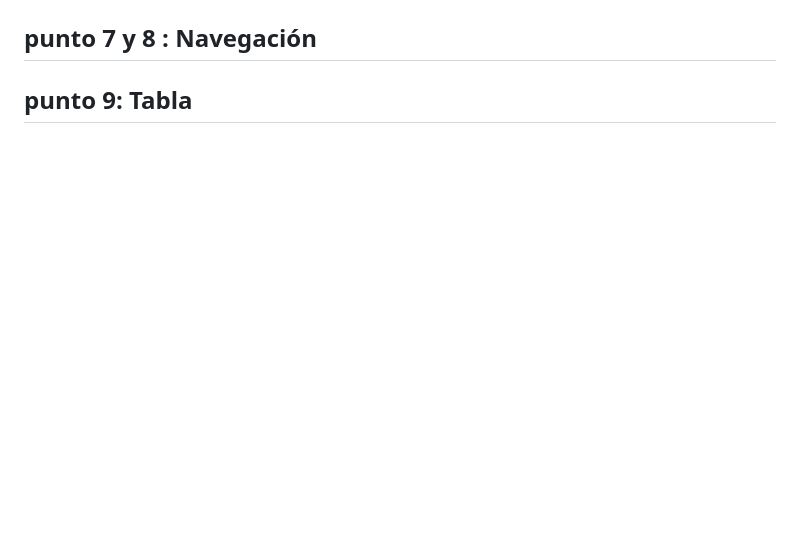
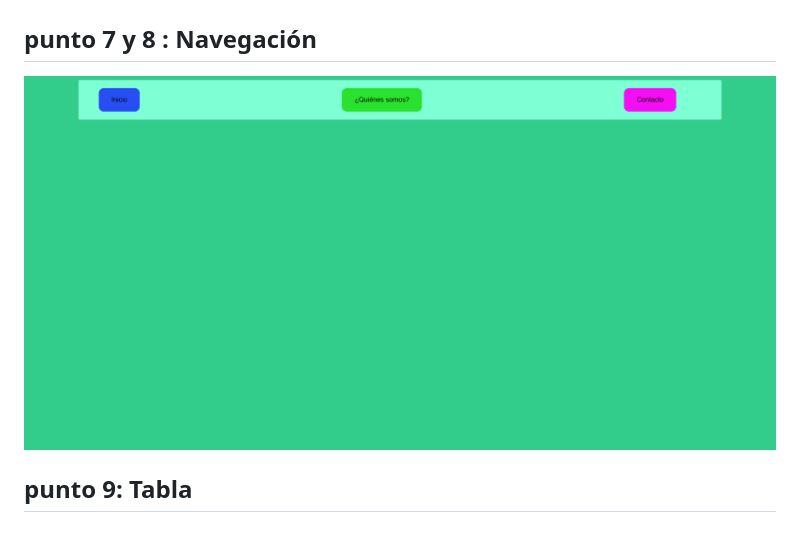
Before and after one commit to FelipeMatallana696/taller_9-full-stack-g1, a Markdown page: README.md, the part around the change. Rendered like a GitHub page; pictures changed too: public/images/punto7-8.png (added); blank space fills up the shorter version.

Commit message:
punto 7-8

```diff
--- a/README.md
+++ b/README.md
@@ -24,5 +24,6 @@
 <h2> punto 6: Links </h2>
 <img src="./public/images/punto6.png" alt="punto5">
 <h2> punto 7 y 8 : Navegación </h2>
+<img src="./public/images/punto7-8.png" alt="punto5">
 
 <h2> punto 9: Tabla </h2>
```
Also changed, not shown: 2 other files.
